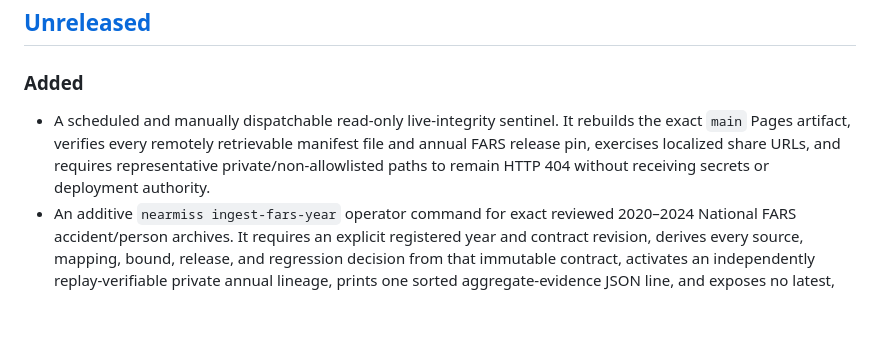
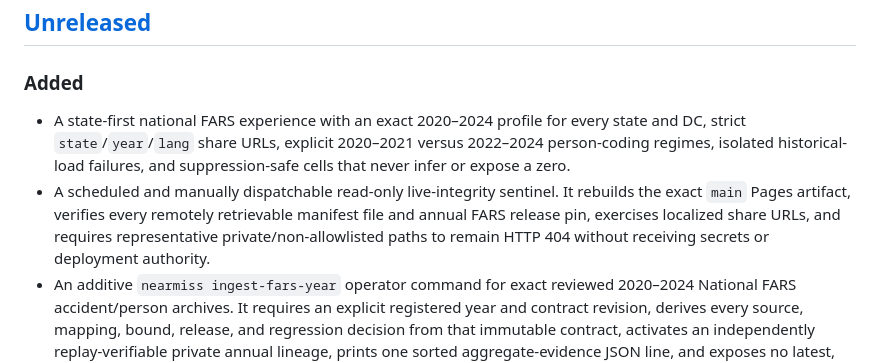
Before and after one commit to ChelseaKR/nearmiss, a Markdown page: CHANGELOG.md, the part around the change. Drawn GitHub-style; blank space fills up the shorter version.

Commit message:
docs: record state profile release
Signed-off-by: ChelseaKR <3114598+ChelseaKR@users.noreply.github.com>

```diff
--- a/CHANGELOG.md
+++ b/CHANGELOG.md
@@ -58,10 +58,13 @@ every entry.
 
 ### Added
 
+- A state-first national FARS experience with an exact 2020–2024 profile for every state and DC,
+  strict `state`/`year`/`lang` share URLs, explicit 2020–2021 versus 2022–2024 person-coding regimes,
+  isolated historical-load failures, and suppression-safe cells that never infer or expose a zero.
 - A scheduled and manually dispatchable read-only live-integrity sentinel. It rebuilds the exact
-  `main` Pages artifact, verifies every remotely retrievable manifest file and annual FARS release pin, exercises localized
-  share URLs, and requires representative private/non-allowlisted paths to remain HTTP 404 without
-  receiving secrets or deployment authority.
+  `main` Pages artifact, verifies every remotely retrievable manifest file and annual FARS release
+  pin, exercises localized share URLs, and requires representative private/non-allowlisted paths to
+  remain HTTP 404 without receiving secrets or deployment authority.
 - An additive `nearmiss ingest-fars-year` operator command for exact reviewed 2020–2024 National
   FARS accident/person archives. It requires an explicit registered year and contract revision,
   derives every source, mapping, bound, release, and regression decision from that immutable
```
